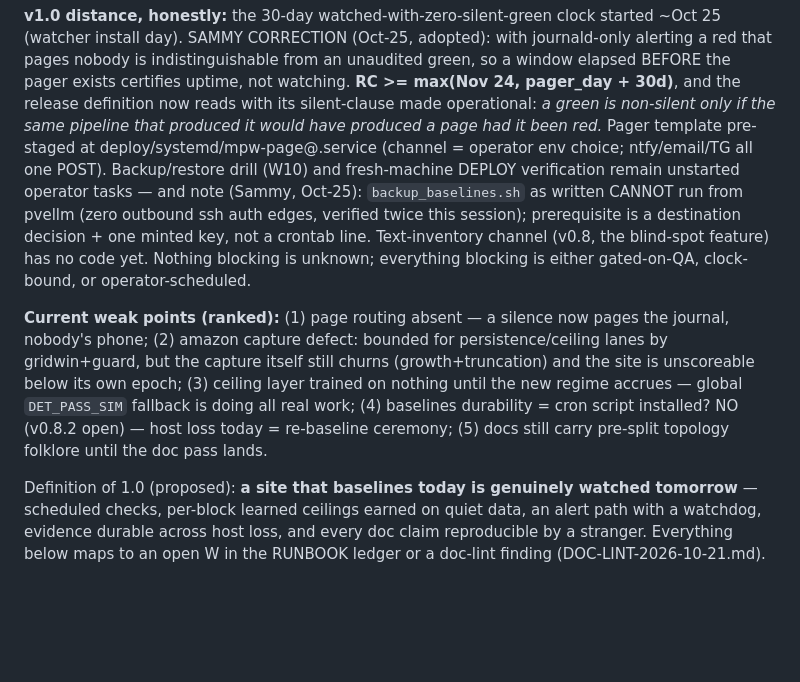
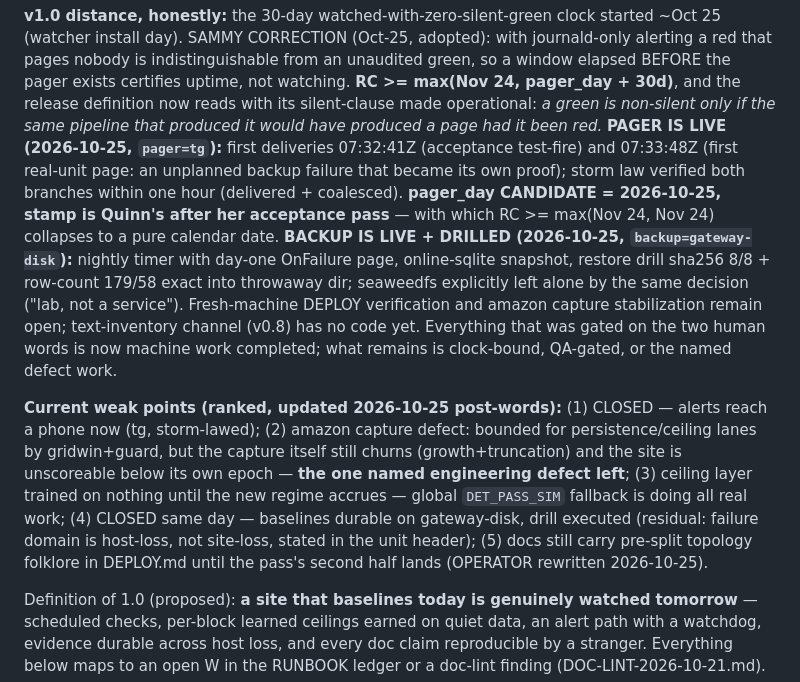
Before and after one commit to shank15217/minicpm-webapp, a Markdown page: docs/ROADMAP.md, the part around the change. GitHub-like rendering; blank space fills up the shorter version.

```diff
--- a/docs/ROADMAP.md
+++ b/docs/ROADMAP.md
@@ -45,26 +45,33 @@ the pager exists certifies uptime, not watching. **RC >= max(Nov 24,
 pager_day + 30d)**, and the release definition now reads with its
 silent-clause made operational: *a green is non-silent only if the same
 pipeline that produced it would have produced a page had it been red.*
-Pager template pre-staged at deploy/systemd/mpw-page@.service (channel
-= operator env choice; ntfy/email/TG all one POST). Backup/restore
-drill (W10) and fresh-machine DEPLOY verification remain unstarted
-operator tasks — and note (Sammy, Oct-25): `backup_baselines.sh` as
-written CANNOT run from pvellm (zero outbound ssh auth edges, verified
-twice this session); prerequisite is a destination decision + one
-minted key, not a crontab line. Text-inventory channel (v0.8, the
-blind-spot feature) has no code yet. Nothing blocking is unknown;
-everything blocking is either gated-on-QA, clock-bound, or
-operator-scheduled.
+**PAGER IS LIVE (2026-10-25, `pager=tg`):** first deliveries 07:32:41Z
+(acceptance test-fire) and 07:33:48Z (first real-unit page: an unplanned
+backup failure that became its own proof); storm law verified both
+branches within one hour (delivered + coalesced). **pager_day CANDIDATE
+= 2026-10-25, stamp is Quinn's after her acceptance pass** — with which
+RC >= max(Nov 24, Nov 24) collapses to a pure calendar date.
+**BACKUP IS LIVE + DRILLED (2026-10-25, `backup=gateway-disk`):**
+nightly timer with day-one OnFailure page, online-sqlite snapshot,
+restore drill sha256 8/8 + row-count 179/58 exact into throwaway dir;
+seaweedfs explicitly left alone by the same decision ("lab, not a
+service"). Fresh-machine DEPLOY verification and amazon capture
+stabilization remain open; text-inventory channel (v0.8) has no code
+yet. Everything that was gated on the two human words is now machine
+work completed; what remains is clock-bound, QA-gated, or the named
+defect work.
 
-**Current weak points (ranked):** (1) page routing absent — a silence
-now pages the journal, nobody's phone; (2) amazon capture defect:
+**Current weak points (ranked, updated 2026-10-25 post-words):** (1) CLOSED
+— alerts reach a phone now (tg, storm-lawed); (2) amazon capture defect:
 bounded for persistence/ceiling lanes by gridwin+guard, but the capture
 itself still churns (growth+truncation) and the site is unscoreable
-below its own epoch; (3) ceiling layer trained on nothing until the new
-regime accrues — global `DET_PASS_SIM` fallback is doing all real work;
-(4) baselines durability = cron script installed? NO (v0.8.2 open) —
-host loss today = re-baseline ceremony; (5) docs still carry pre-split
-topology folklore until the doc pass lands.
+below its own epoch — **the one named engineering defect left**; (3)
+ceiling layer trained on nothing until the new regime accrues — global
+`DET_PASS_SIM` fallback is doing all real work; (4) CLOSED same day —
+baselines durable on gateway-disk, drill executed (residual: failure
+domain is host-loss, not site-loss, stated in the unit header); (5)
+docs still carry pre-split topology folklore in DEPLOY.md until the
+pass's second half lands (OPERATOR rewritten 2026-10-25).
 
 Definition of 1.0 (proposed): **a site that baselines today is genuinely
 watched tomorrow** — scheduled checks, per-block learned ceilings earned on
```
Also changed, not shown: docs/OPERATOR.md (+22 -9 lines).
